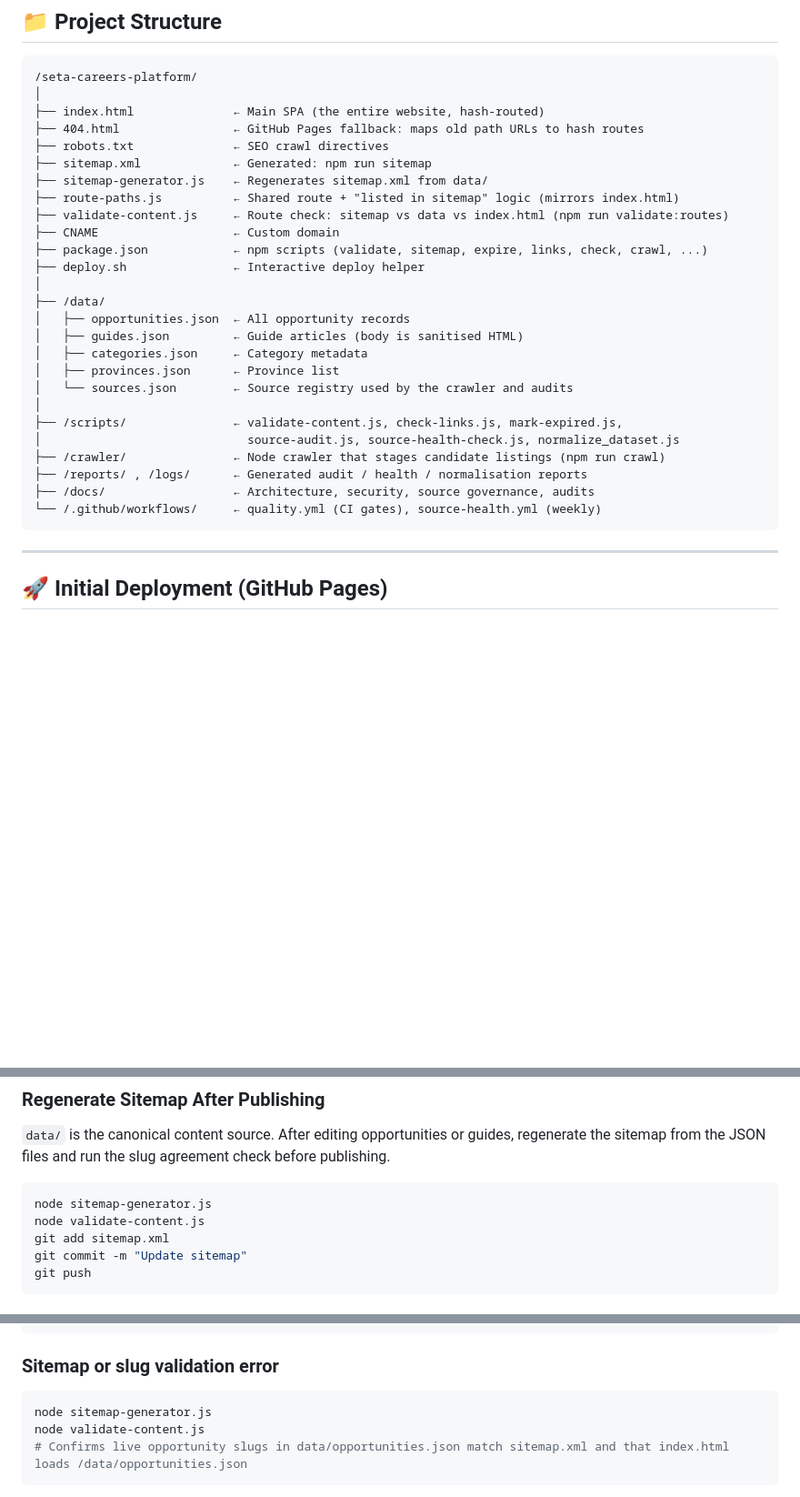
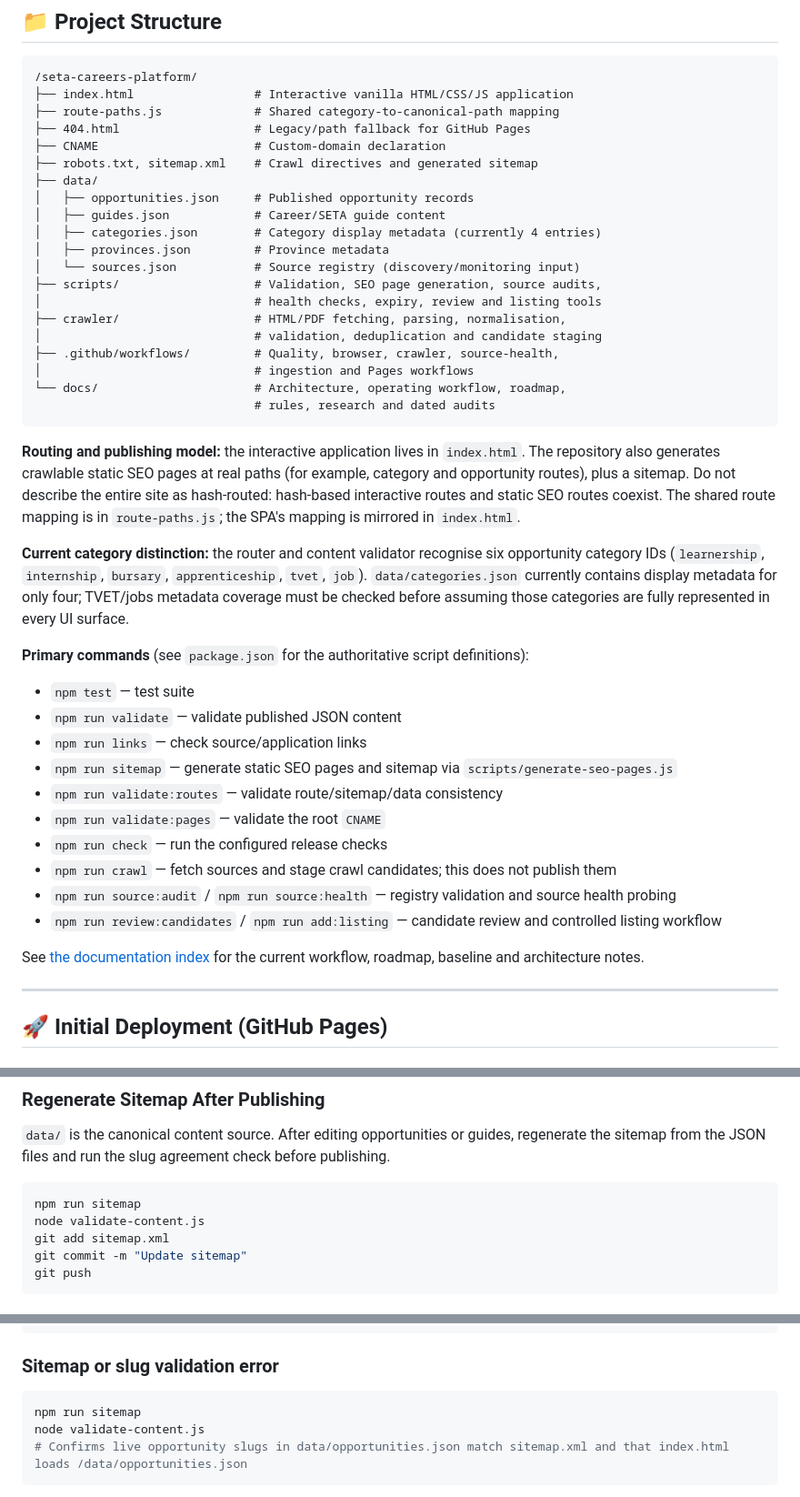
Before and after one commit to Ituthema/seta-careers-platform, a Markdown page: README.md, 3 parts joined by grey strips. Shown at 91% size. Rendered like a GitHub page; blank space fills up the shorter version.

Commit message:
docs: reconcile README with current repository structure

````diff
--- a/README.md
+++ b/README.md
@@ -12,32 +12,45 @@ South Africa's career opportunity intelligence platform for learnerships, bursar
 
 ```
 /seta-careers-platform/
-│
-├── index.html              ← Main SPA (the entire website, hash-routed)
-├── 404.html                ← GitHub Pages fallback: maps old path URLs to hash routes
-├── robots.txt              ← SEO crawl directives
-├── sitemap.xml             ← Generated: npm run sitemap
-├── sitemap-generator.js    ← Regenerates sitemap.xml from data/
-├── route-paths.js          ← Shared route + "listed in sitemap" logic (mirrors index.html)
-├── validate-content.js     ← Route check: sitemap vs data vs index.html (npm run validate:routes)
-├── CNAME                   ← Custom domain
-├── package.json            ← npm scripts (validate, sitemap, expire, links, check, crawl, ...)
-├── deploy.sh               ← Interactive deploy helper
-│
-├── /data/
-│   ├── opportunities.json  ← All opportunity records
-│   ├── guides.json         ← Guide articles (body is sanitised HTML)
-│   ├── categories.json     ← Category metadata
-│   ├── provinces.json      ← Province list
-│   └── sources.json        ← Source registry used by the crawler and audits
-│
-├── /scripts/               ← validate-content.js, check-links.js, mark-expired.js,
-│                             source-audit.js, source-health-check.js, normalize_dataset.js
-├── /crawler/               ← Node crawler that stages candidate listings (npm run crawl)
-├── /reports/ , /logs/      ← Generated audit / health / normalisation reports
-├── /docs/                  ← Architecture, security, source governance, audits
-└── /.github/workflows/     ← quality.yml (CI gates), source-health.yml (weekly)
+├── index.html                 # Interactive vanilla HTML/CSS/JS application
+├── route-paths.js             # Shared category-to-canonical-path mapping
+├── 404.html                   # Legacy/path fallback for GitHub Pages
+├── CNAME                      # Custom-domain declaration
+├── robots.txt, sitemap.xml    # Crawl directives and generated sitemap
+├── data/
+│   ├── opportunities.json     # Published opportunity records
+│   ├── guides.json            # Career/SETA guide content
+│   ├── categories.json        # Category display metadata (currently 4 entries)
+│   ├── provinces.json         # Province metadata
+│   └── sources.json           # Source registry (discovery/monitoring input)
+├── scripts/                   # Validation, SEO page generation, source audits,
+│                              # health checks, expiry, review and listing tools
+├── crawler/                   # HTML/PDF fetching, parsing, normalisation,
+│                              # validation, deduplication and candidate staging
+├── .github/workflows/         # Quality, browser, crawler, source-health,
+│                              # ingestion and Pages workflows
+└── docs/                      # Architecture, operating workflow, roadmap,
+                               # rules, research and dated audits
 ```
+
+**Routing and publishing model:** the interactive application lives in `index.html`. The repository also generates crawlable static SEO pages at real paths (for example, category and opportunity routes), plus a sitemap. Do not describe the entire site as hash-routed: hash-based interactive routes and static SEO routes coexist. The shared route mapping is in `route-paths.js`; the SPA's mapping is mirrored in `index.html`.
+
+**Current category distinction:** the router and content validator recognise six opportunity category IDs (`learnership`, `internship`, `bursary`, `apprenticeship`, `tvet`, `job`). `data/categories.json` currently contains display metadata for only four; TVET/jobs metadata coverage must be checked before assuming those categories are fully represented in every UI surface.
+
+**Primary commands** (see `package.json` for the authoritative script definitions):
+
+- `npm test` — test suite
+- `npm run validate` — validate published JSON content
+- `npm run links` — check source/application links
+- `npm run sitemap` — generate static SEO pages and sitemap via `scripts/generate-seo-pages.js`
+- `npm run validate:routes` — validate route/sitemap/data consistency
+- `npm run validate:pages` — validate the root `CNAME`
+- `npm run check` — run the configured release checks
+- `npm run crawl` — fetch sources and stage crawl candidates; this does not publish them
+- `npm run source:audit` / `npm run source:health` — registry validation and source health probing
+- `npm run review:candidates` / `npm run add:listing` — candidate review and controlled listing workflow
+
+See [the documentation index](docs/README.md) for the current workflow, roadmap, baseline and architecture notes.
 
 ---
 
@@ -227,7 +240,7 @@ git push
 `data/` is the canonical content source. After editing opportunities or guides, regenerate the sitemap from the JSON files and run the slug agreement check before publishing.
 
 ```bash
-node sitemap-generator.js
+npm run sitemap
 node validate-content.js
 git add sitemap.xml
 git commit -m "Update sitemap"
@@ -428,7 +441,7 @@ python3 -m json.tool data/opportunities.json
 
 ### Sitemap or slug validation error
 ```bash
-node sitemap-generator.js
+npm run sitemap
 node validate-content.js
 # Confirms live opportunity slugs in data/opportunities.json match sitemap.xml and that index.html loads /data/opportunities.json
 ```
````
